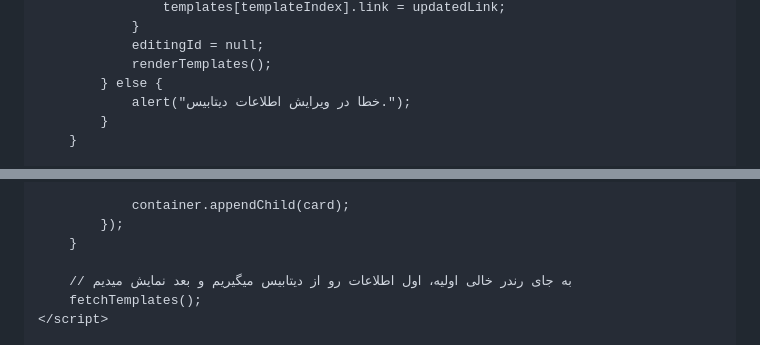
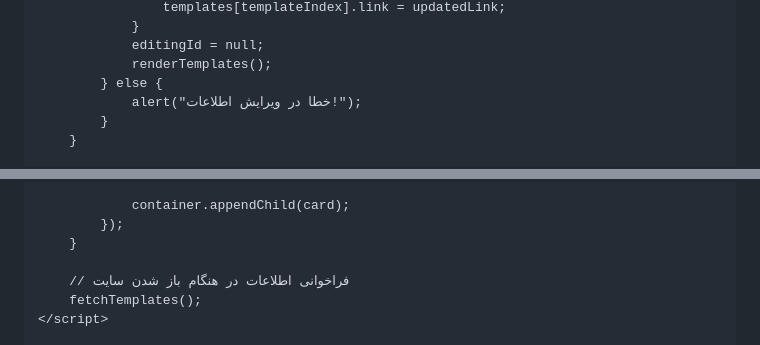
Before and after one commit to Google-Books/Requested-Books, a Markdown page: README.md, 2 parts joined by grey strips. Rendered like a GitHub page.

```diff
--- a/README.md
+++ b/README.md
@@ -583,7 +579,7 @@
                 editingId = null;
                 renderTemplates();
             } else {
-                alert("خطا در ویرایش اطلاعات دیتابیس.");
+                alert("خطا در ویرایش اطلاعات!");
             }
         }
 
@@ -654,7 +650,7 @@
             });
         }
 
-        // به جای رندر خالی اولیه، اول اطلاعات رو از دیتابیس میگیریم و بعد نمایش میدیم
+        // فراخوانی اطلاعات در هنگام باز شدن سایت
         fetchTemplates();
     </script>
 
```
Also changed, not shown: other parts of README.md (+13 -17 lines).
